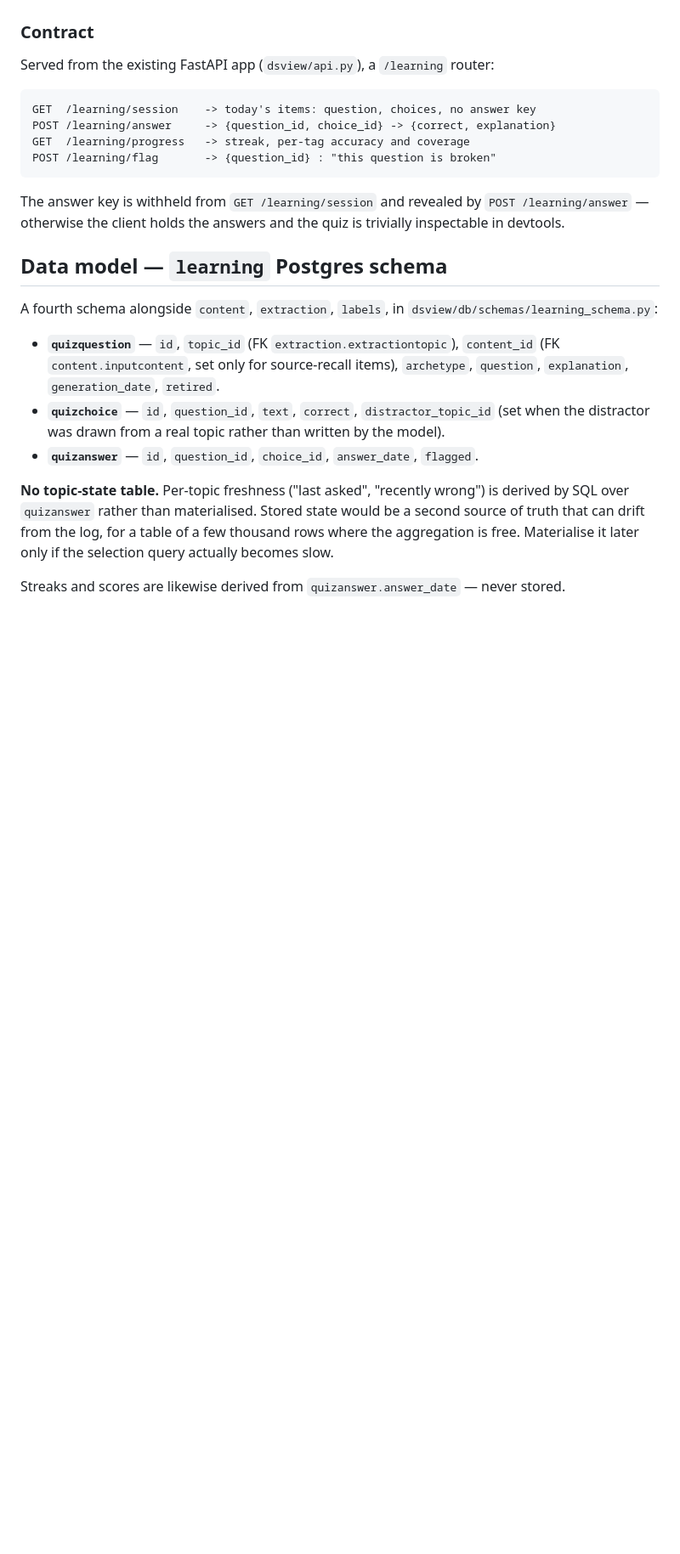
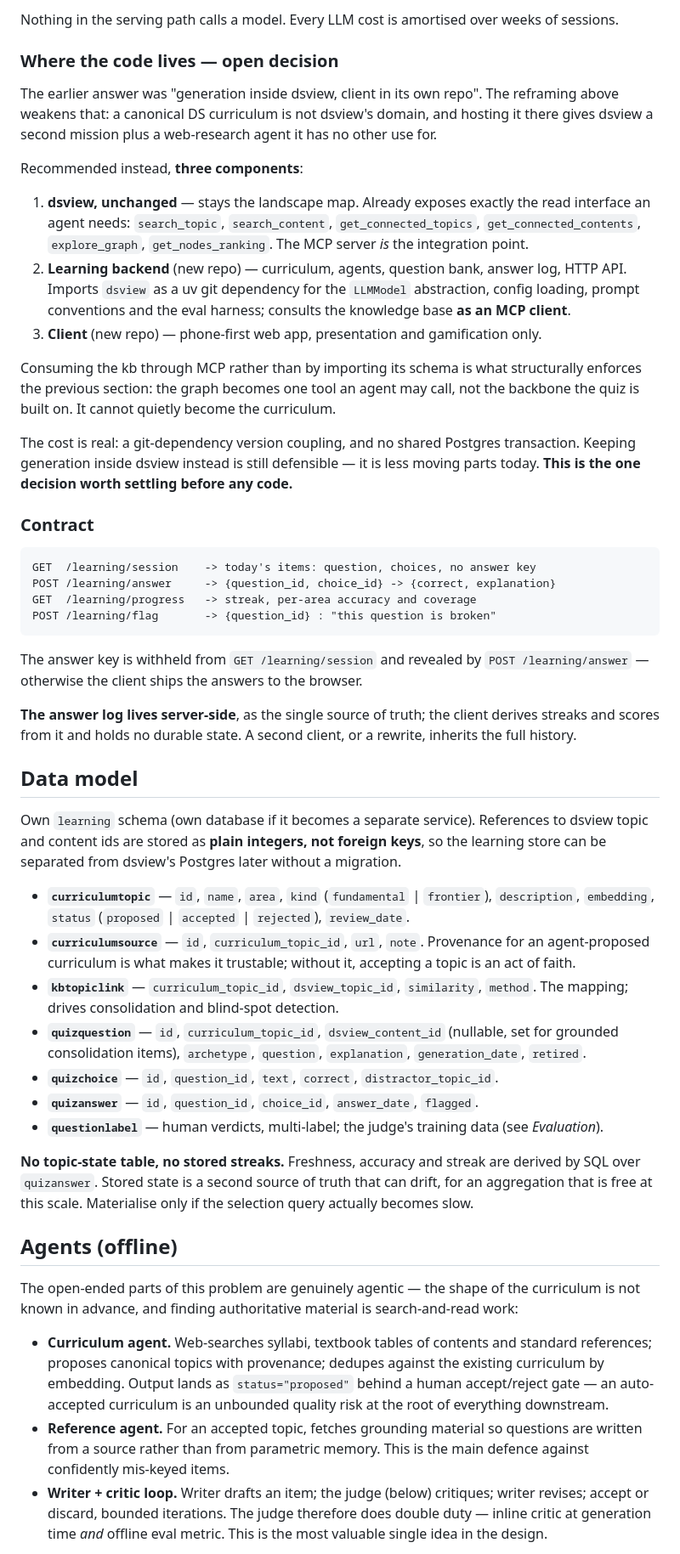
Before and after one commit to tdurouchoux/dsview, a Markdown page: docs/learning_app_design.md, the part around one of its changes. Shown at 85% size. GitHub-like rendering; blank space fills up the shorter version.

````diff
--- a/docs/learning_app_design.md
+++ b/docs/learning_app_design.md
@@ -51,34 +69,83 @@ its own beyond a session token.
+Nothing in the serving path calls a model. Every LLM cost is amortised over weeks of sessions.
+
+### Where the code lives — open decision
+
+The earlier answer was "generation inside dsview, client in its own repo". The reframing above
+weakens that: a canonical DS curriculum is not dsview's domain, and hosting it there gives dsview a
+second mission plus a web-research agent it has no other use for.
+
+Recommended instead, **three components**:
+
+1. **dsview, unchanged** — stays the landscape map. Already exposes exactly the read interface an
+   agent needs: `search_topic`, `search_content`, `get_connected_topics`,
+   `get_connected_contents`, `explore_graph`, `get_nodes_ranking`. The MCP server *is* the
+   integration point.
+2. **Learning backend** (new repo) — curriculum, agents, question bank, answer log, HTTP API.
+   Imports `dsview` as a uv git dependency for the `LLMModel` abstraction, config loading, prompt
+   conventions and the eval harness; consults the knowledge base **as an MCP client**.
+3. **Client** (new repo) — phone-first web app, presentation and gamification only.
+
+Consuming the kb through MCP rather than by importing its schema is what structurally enforces the
+previous section: the graph becomes one tool an agent may call, not the backbone the quiz is built
+on. It cannot quietly become the curriculum.
+
+The cost is real: a git-dependency version coupling, and no shared Postgres transaction. Keeping
+generation inside dsview instead is still defensible — it is less moving parts today. **This is the
+one decision worth settling before any code.**
 
 ### Contract
-
-Served from the existing FastAPI app (`dsview/api.py`), a `/learning` router:
 
 ```
 GET  /learning/session    -> today's items: question, choices, no answer key
 POST /learning/answer     -> {question_id, choice_id} -> {correct, explanation}
-GET  /learning/progress   -> streak, per-tag accuracy and coverage
+GET  /learning/progress   -> streak, per-area accuracy and coverage
 POST /learning/flag       -> {question_id} : "this question is broken"
 ```
 
-The answer key is withheld from `GET /learning/session` and revealed by `POST
-/learning/answer` — otherwise the client holds the answers and the quiz is trivially inspectable
-in devtools.
+The answer key is withheld from `GET /learning/session` and revealed by `POST /learning/answer` —
+otherwise the client ships the answers to the browser.
 
-## Data model — `learning` Postgres schema
+**The answer log lives server-side**, as the single source of truth; the client derives streaks and
+scores from it and holds no durable state. A second client, or a rewrite, inherits the full
+history.
 
-A fourth schema alongside `content`, `extraction`, `labels`, in
-`dsview/db/schemas/learning_schema.py`:
+## Data model
 
-- **`quizquestion`** — `id`, `topic_id` (FK `extraction.extractiontopic`), `content_id`
-  (FK `content.inputcontent`, set only for source-recall items), `archetype`, `question`,
-  `explanation`, `generation_date`, `retired`.
-- **`quizchoice`** — `id`, `question_id`, `text`, `correct`, `distractor_topic_id` (set when the
-  distractor was drawn from a real topic rather than written by the model).
+Own `learning` schema (own database if it becomes a separate service). References to dsview topic
+and content ids are stored as **plain integers, not foreign keys**, so the learning store can be
+separated from dsview's Postgres later without a migration.
+
+- **`curriculumtopic`** — `id`, `name`, `area`, `kind` (`fundamental` | `frontier`),
+  `description`, `embedding`, `status` (`proposed` | `accepted` | `rejected`), `review_date`.
+- **`curriculumsource`** — `id`, `curriculum_topic_id`, `url`, `note`. Provenance for an
+  agent-proposed curriculum is what makes it trustable; without it, accepting a topic is an act of
+  faith.
+- **`kbtopiclink`** — `curriculum_topic_id`, `dsview_topic_id`, `similarity`, `method`. The
+  mapping; drives consolidation and blind-spot detection.
+- **`quizquestion`** — `id`, `curriculum_topic_id`, `dsview_content_id` (nullable, set for
+  grounded consolidation items), `archetype`, `question`, `explanation`, `generation_date`,
+  `retired`.
+- **`quizchoice`** — `id`, `question_id`, `text`, `correct`, `distractor_topic_id`.
 - **`quizanswer`** — `id`, `question_id`, `choice_id`, `answer_date`, `flagged`.
+- **`questionlabel`** — human verdicts, multi-label; the judge's training data (see *Evaluation*).
 
-**No topic-state table.** Per-topic freshness ("last asked", "recently wrong") is derived by SQL
-over `quizanswer` rather than materialised. Stored state would be a second source of truth that
-can drift from the log, for a table of a few thousand rows where the aggregation is free.
-Materialise it later only if the selection query actually becomes slow.
+**No topic-state table, no stored streaks.** Freshness, accuracy and streak are derived by SQL over
+`quizanswer`. Stored state is a second source of truth that can drift, for an aggregation that is
+free at this scale. Materialise only if the selection query actually becomes slow.
 
-Streaks and scores are likewise derived from `quizanswer.answer_date` — never stored.
+## Agents (offline)
+
+The open-ended parts of this problem are genuinely agentic — the shape of the curriculum is not
+known in advance, and finding authoritative material is search-and-read work:
+
+- **Curriculum agent.** Web-searches syllabi, textbook tables of contents and standard references;
+  proposes canonical topics with provenance; dedupes against the existing curriculum by embedding.
+  Output lands as `status="proposed"` behind a human accept/reject gate — an auto-accepted
+  curriculum is an unbounded quality risk at the root of everything downstream.
+- **Reference agent.** For an accepted topic, fetches grounding material so questions are written
+  from a source rather than from parametric memory. This is the main defence against confidently
+  mis-keyed items.
+- **Writer + critic loop.** Writer drafts an item; the judge (below) critiques; writer revises;
+  accept or discard, bounded iterations. The judge therefore does double duty — inline critic at
+  generation time *and* offline eval metric. This is the most valuable single idea in the design.
+
````
Also changed, not shown: other parts of docs/learning_app_design.md (+159 -114 lines).
